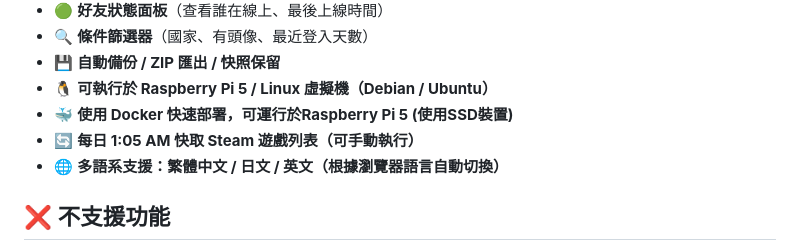
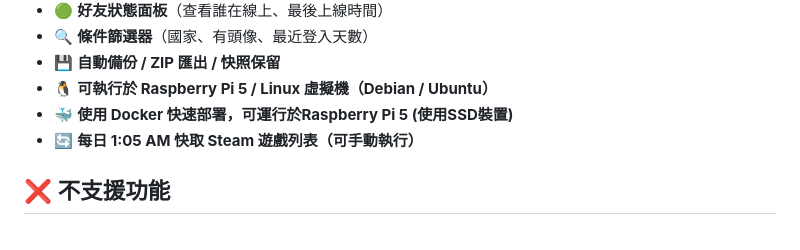
Before and after one commit to bbfox0703/steam-friend-history, a Markdown page: README.md, the part around the change. GitHub-like rendering.

```diff
--- a/README.md
+++ b/README.md
@@ -16,7 +16,6 @@
 - 🐧 **可執行於 Raspberry Pi 5 / Linux 虛擬機（Debian / Ubuntu）**
 - 🐳 **使用 Docker 快速部署，可運行於Raspberry Pi 5 (使用SSD裝置)**
 - 🔄 **每日 1:05 AM 快取 Steam 遊戲列表（可手動執行）**
-- 🌐 **多語系支援：繁體中文 / 日文 / 英文（根據瀏覽器語言自動切換）**
 
 ## ❌ 不支援功能
 - 多Steam帳號
```
